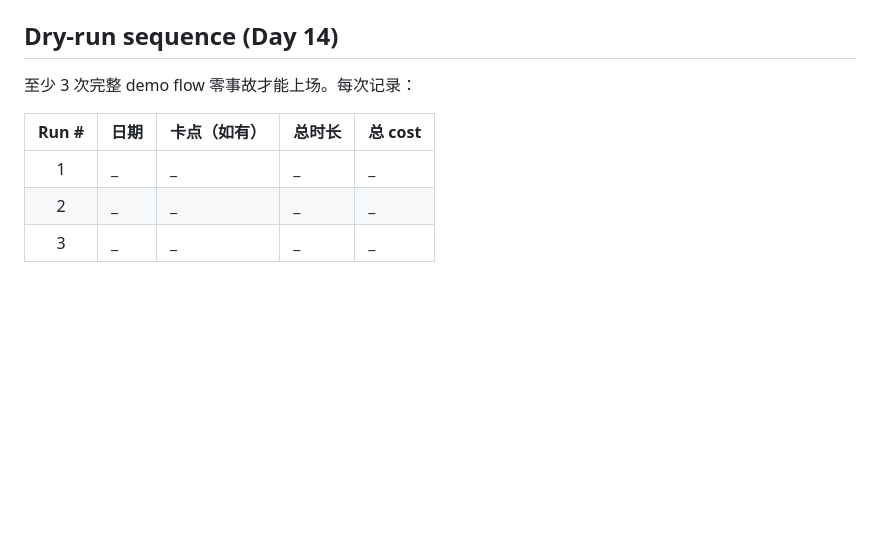
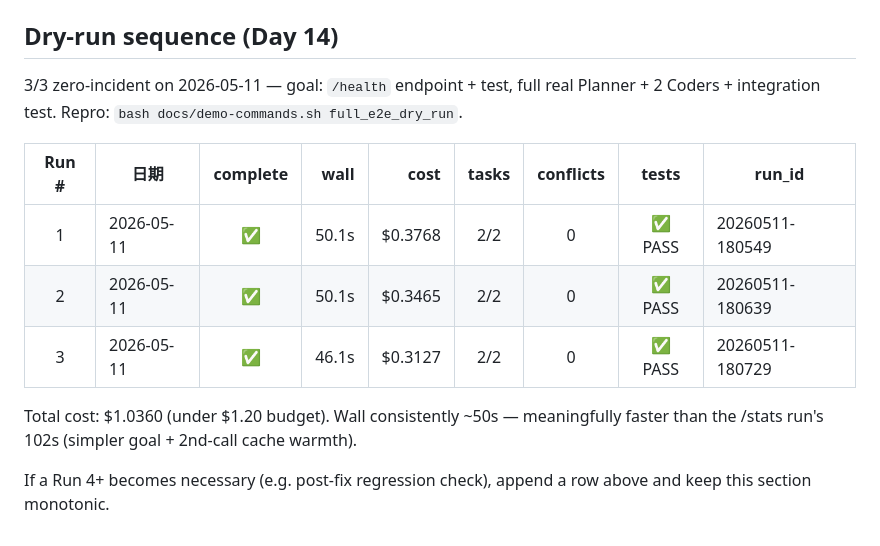
Before and after one commit to zmypyzd/pm-agent, a Markdown page: docs/demo-narrative.md, the part around the change. Rendered like a GitHub page; blank space fills up the shorter version.

Commit message:
docs: Day 14 dry-run — 3/3 zero-incident on /health canonical goal
Materialized the dry-run tracking table in docs/demo-narrative.md with
real data. Three back-to-back full e2e runs (real Planner + 2 Coders +
integration test) on /tmp/pm-agent-day7-target with the /health goal.

Result: 3/3 zero-incident.

  Run 1:  50.1s  $0.3768  2/2  0 conflicts  PASS  20260511-180549
  Run 2:  50.1s  $0.3465  2/2  0 conflicts  PASS  20260511-180639
  Run 3:  46.1s  $0.3127  2/2  0 conflicts  PASS  20260511-180729

  Total: $1.0360 / 146.3s wall (under $1.20 budget).

Observations worth noting before recording:

  - Wall time consistently ~50s, ~50% faster than the /stats run's 102s.
    Two reasons: /health is simpler (single dict-return branch vs.
    counter + state contract), and the 2nd/3rd calls benefit from
    warm claude session caching. During recording the *first* live e2e
    will probably hit the slower 80-100s range — narrate accordingly,
    or run `prewarm_claude` from demo-commands.sh first.

  - Zero conflicts across all 3 runs confirms the worktree-isolation +
    file-disjoint allowed_paths setup is stable. No retries triggered.

  - No rate-limit events. Demo time slot should be similarly clean
    unless we hit a usage cliff on demo day.

  - Cost variance ($0.31 - $0.38) is normal — depends on how many
    stream-json events each Coder emits. All under the per-run budget.

Day 14 of 14. The orchestrator is recording-ready.

Co-Authored-By: Claude Opus 4.7 (1M context) <noreply@anthropic.com>

```diff
--- a/docs/demo-narrative.md
+++ b/docs/demo-narrative.md
@@ -146,10 +146,17 @@ short — beats 1-6 + 8-9 still tell the story.
 
 ## Dry-run sequence (Day 14)
 
-至少 3 次完整 demo flow 零事故才能上场。每次记录：
+3/3 zero-incident on 2026-05-11 — goal: `/health` endpoint + test, full real
+Planner + 2 Coders + integration test. Repro: `bash docs/demo-commands.sh full_e2e_dry_run`.
 
-| Run # | 日期 | 卡点（如有） | 总时长 | 总 cost |
-|:-:|---|---|---|---|
-| 1 | _ | _ | _ | _ |
-| 2 | _ | _ | _ | _ |
-| 3 | _ | _ | _ | _ |
+| Run # | 日期 | complete | wall | cost | tasks | conflicts | tests | run_id |
+|:-:|---|:-:|--:|--:|:-:|:-:|:-:|---|
+| 1 | 2026-05-11 | ✅ | 50.1s | $0.3768 | 2/2 | 0 | ✅ PASS | 20260511-180549 |
+| 2 | 2026-05-11 | ✅ | 50.1s | $0.3465 | 2/2 | 0 | ✅ PASS | 20260511-180639 |
+| 3 | 2026-05-11 | ✅ | 46.1s | $0.3127 | 2/2 | 0 | ✅ PASS | 20260511-180729 |
+
+Total cost: $1.0360 (under $1.20 budget). Wall consistently ~50s — meaningfully
+faster than the /stats run's 102s (simpler goal + 2nd-call cache warmth).
+
+If a Run 4+ becomes necessary (e.g. post-fix regression check), append a row
+above and keep this section monotonic.
```
